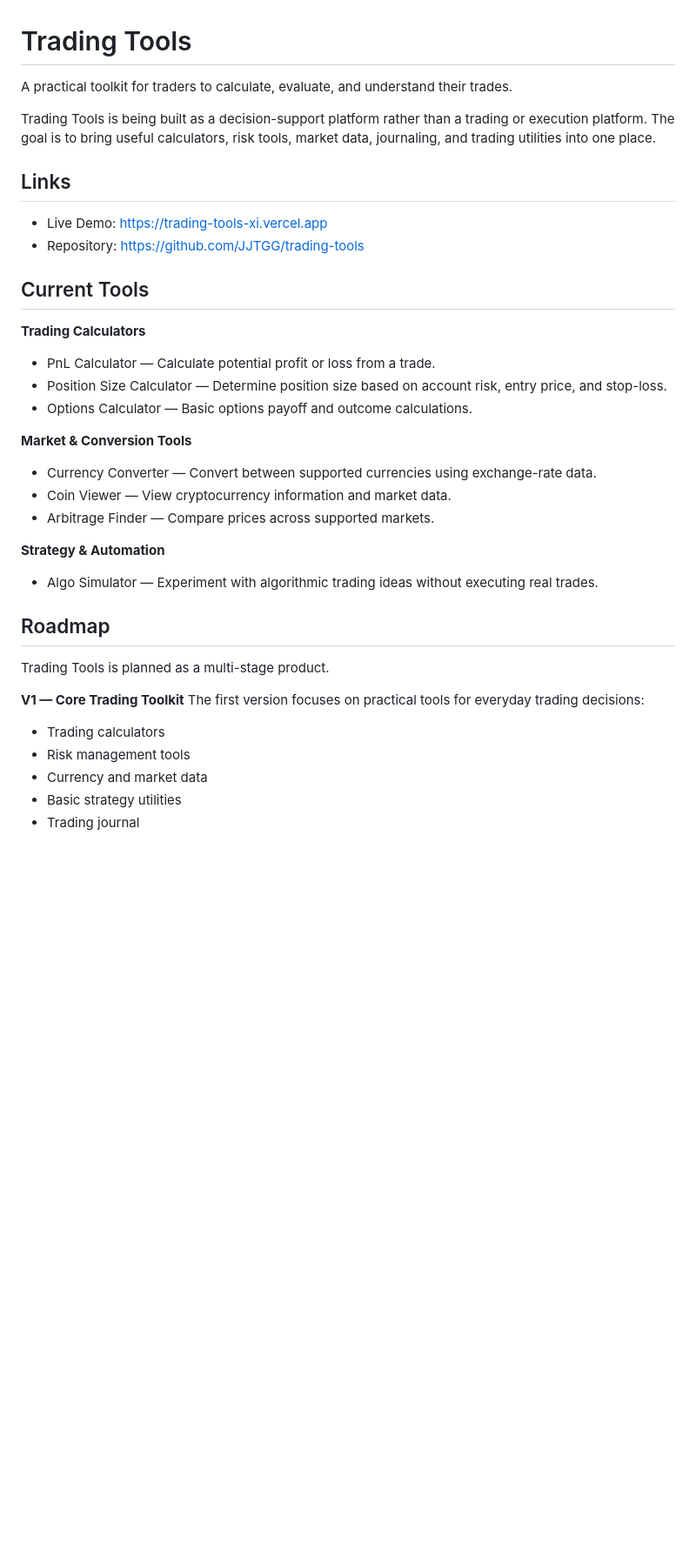
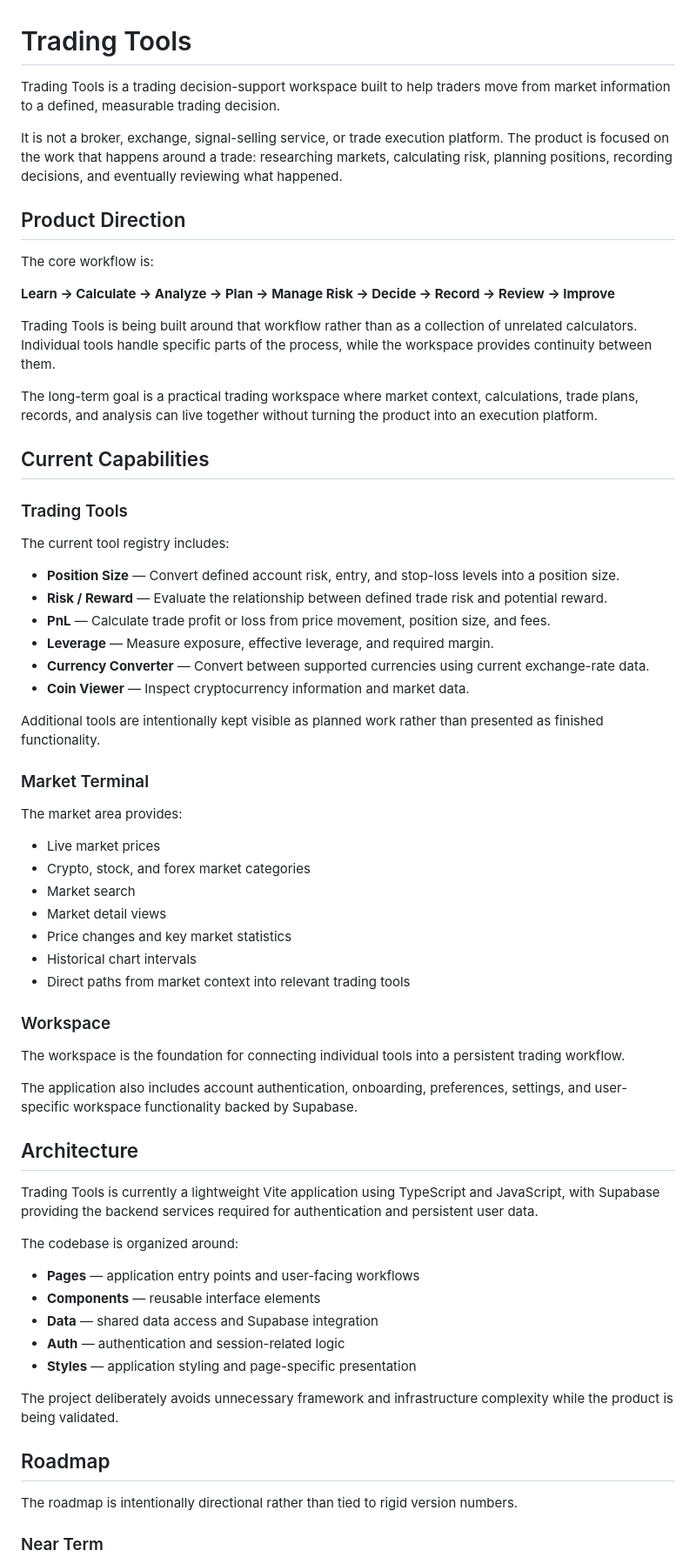
Before and after one commit to JJTGG/trading-tools, a Markdown page: README.md, the part around one of its changes. Shown at 87% size. GitHub-like rendering; blank space fills up the shorter version.

```diff
--- a/README.md
+++ b/README.md
@@ -1,38 +1,69 @@
 # Trading Tools
 
-A practical toolkit for traders to calculate, evaluate, and understand their trades.
+Trading Tools is a trading decision-support workspace built to help traders move from market information to a defined, measurable trading decision.
 
-Trading Tools is being built as a decision-support platform rather than a trading or execution platform. The goal is to bring useful calculators, risk tools, market data, journaling, and trading utilities into one place.
+It is not a broker, exchange, signal-selling service, or trade execution platform. The product is focused on the work that happens around a trade: researching markets, calculating risk, planning positions, recording decisions, and eventually reviewing what happened.
 
-## Links
+## Product Direction
 
-- Live Demo: https://trading-tools-xi.vercel.app
-- Repository: https://github.com/JJTGG/trading-tools
+The core workflow is:
 
-## Current Tools
+**Learn → Calculate → Analyze → Plan → Manage Risk → Decide → Record → Review → Improve**
 
-**Trading Calculators**
-- PnL Calculator — Calculate potential profit or loss from a trade.
-- Position Size Calculator — Determine position size based on account risk, entry price, and stop-loss.
-- Options Calculator — Basic options payoff and outcome calculations.
+Trading Tools is being built around that workflow rather than as a collection of unrelated calculators. Individual tools handle specific parts of the process, while the workspace provides continuity between them.
 
-**Market & Conversion Tools**
-- Currency Converter — Convert between supported currencies using exchange-rate data.
-- Coin Viewer — View cryptocurrency information and market data.
-- Arbitrage Finder — Compare prices across supported markets.
+The long-term goal is a practical trading workspace where market context, calculations, trade plans, records, and analysis can live together without turning the product into an execution platform.
 
-**Strategy & Automation**
-- Algo Simulator — Experiment with algorithmic trading ideas without executing real trades.
+## Current Capabilities
+
+### Trading Tools
+
+The current tool registry includes:
+
+- **Position Size** — Convert defined account risk, entry, and stop-loss levels into a position size.
+- **Risk / Reward** — Evaluate the relationship between defined trade risk and potential reward.
+- **PnL** — Calculate trade profit or loss from price movement, position size, and fees.
+- **Leverage** — Measure exposure, effective leverage, and required margin.
+- **Currency Converter** — Convert between supported currencies using current exchange-rate data.
+- **Coin Viewer** — Inspect cryptocurrency information and market data.
+
+Additional tools are intentionally kept visible as planned work rather than presented as finished functionality.
+
+### Market Terminal
+
+The market area provides:
+
+- Live market prices
+- Crypto, stock, and forex market categories
+- Market search
+- Market detail views
+- Price changes and key market statistics
+- Historical chart intervals
+- Direct paths from market context into relevant trading tools
+
+### Workspace
+
+The workspace is the foundation for connecting individual tools into a persistent trading workflow.
+
+The application also includes account authentication, onboarding, preferences, settings, and user-specific workspace functionality backed by Supabase.
+
+## Architecture
+
+Trading Tools is currently a lightweight Vite application using TypeScript and JavaScript, with Supabase providing the backend services required for authentication and persistent user data.
+
+The codebase is organized around:
+
+- **Pages** — application entry points and user-facing workflows
+- **Components** — reusable interface elements
+- **Data** — shared data access and Supabase integration
+- **Auth** — authentication and session-related logic
+- **Styles** — application styling and page-specific presentation
+
+The project deliberately avoids unnecessary framework and infrastructure complexity while the product is being validated.
 
 ## Roadmap
 
-Trading Tools is planned as a multi-stage product.
+The roadmap is intentionally directional rather than tied to rigid version numbers.
 
-**V1 — Core Trading Toolkit**
-The first version focuses on practical tools for everyday trading decisions:
-- Trading calculators
-- Risk management tools
-- Currency and market data
-- Basic strategy utilities
-- Trading journal
+### Near Term
 
```
Also changed, not shown: other parts of README.md (+74 -39 lines).
